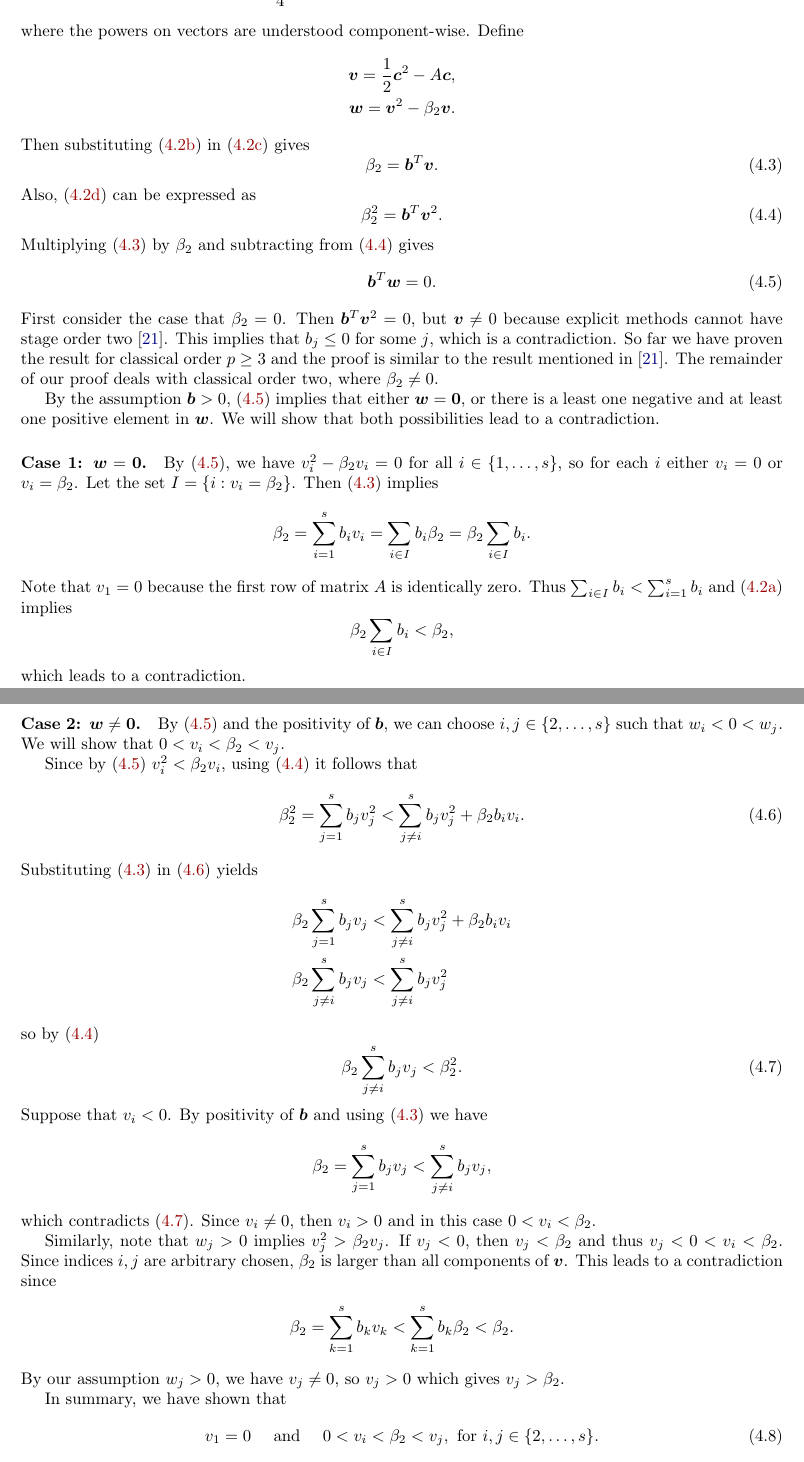
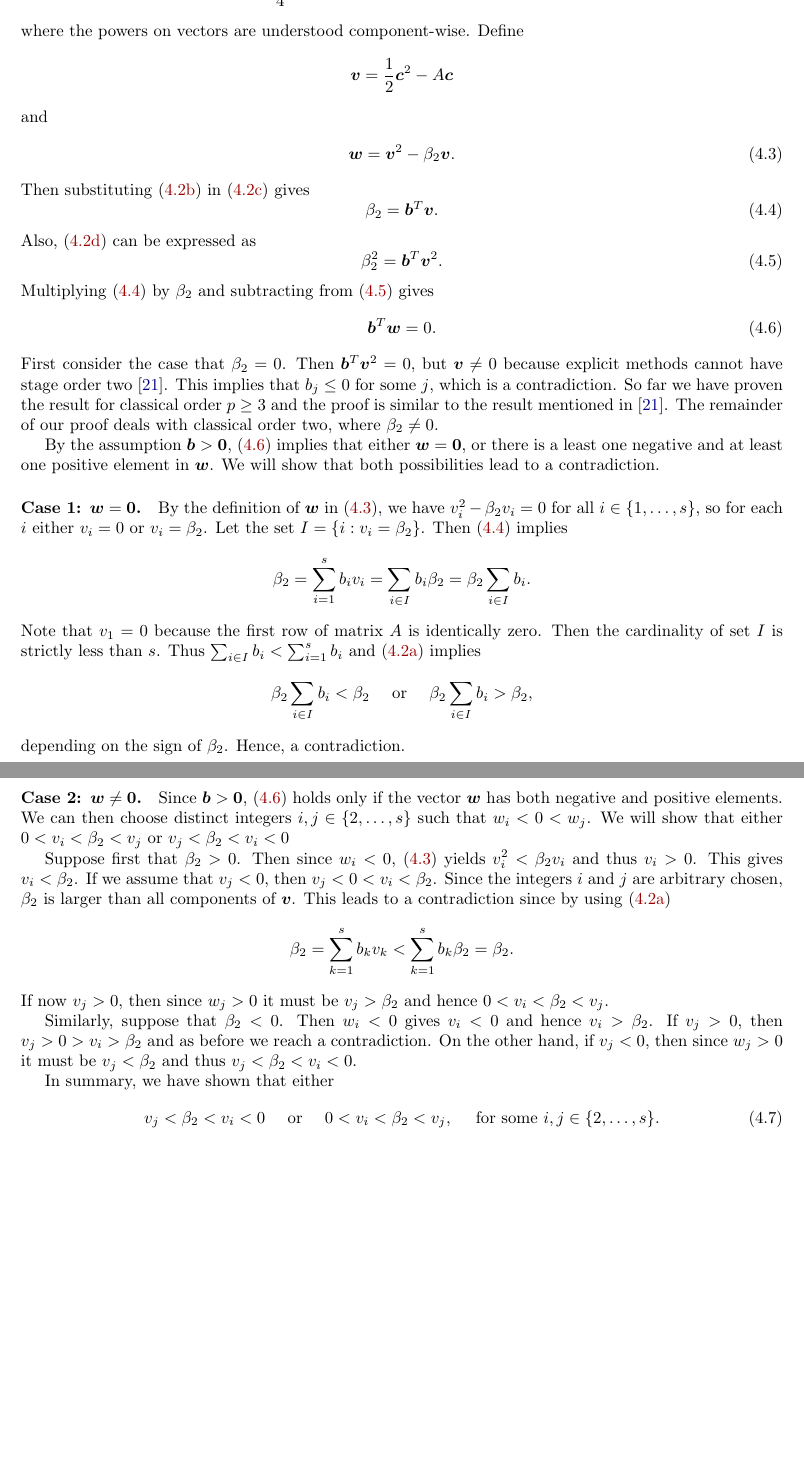
Before and after one commit to ketch/2013_effective-order-ssprk, a LaTeX paper (LATEX-current/Effective_order_SSPRK_methods.tex, which reads LATEX-current/4_ExRK_barrier.tex): two parts of pages 9 and 10 of 19 before the commit and two parts of pages 9 and 10 of 18 after it, joined at a grey line, cut so that both start at the same text, the shorter picture padded with empty space. Compiled offline with LaTeX, dvips and Ghostscript; an older LaTeX class or package is replaced by its successor.

Commit message:
Important changes to proof of Lemma 4.2.

```diff
--- a/LATEX-current/4_ExRK_barrier.tex
+++ b/LATEX-current/4_ExRK_barrier.tex
@@ -114,18 +114,21 @@ lemma.
     (see Table~\ref{tab:effective_OCs}) include the following:
     \begin{subequations}\label{eq:theorem_cond}
     		\begin{align}
-    			\bm{b}^T\bm{e} & = 1 \label{eq:theorem_cond_a} \\
-             	\bm{b}^TA\bm{c} &= \frac{1}{6} \label{eq:theorem_cond_b} \\
-            	\frac{1}{2}\bm{b}^T\bm{c}^2 - \frac{1}{6} &= \beta_2 \label{eq:theorem_cond_c} \\
+    			\bm{b}^T\bm{e} & = 1, \label{eq:theorem_cond_a} \\
+             	\bm{b}^TA\bm{c} &= \frac{1}{6}, \label{eq:theorem_cond_b} \\
+            	\frac{1}{2}\bm{b}^T\bm{c}^2 - \frac{1}{6} &= \beta_2, \label{eq:theorem_cond_c} \\
             	\frac{1}{4}\bm{b}^T\bm{c}^4 - \bm{b}^TC^2A\bm{c} + \bm{b}^T(A\bm{c})^2 &= \beta_2^2, \label{eq:theorem_cond_d}
         	\end{align}
 	\end{subequations}
 	where the powers on vectors are understood component-wise.
 	Define
 	\begin{align*}
-		\bm{v} = \frac{1}{2}\bm{c}^2 - A\bm{c}, \\
+		\bm{v} = \frac{1}{2}\bm{c}^2 - A\bm{c}
+	\end{align*}
+	and
+	\begin{align}\label{eq:def_w}
 		\bm{w} = \bm{v}^{2} - \beta_{2}\bm{v}.
-	\end{align*}
+	\end{align}
 	Then substituting \eqref{eq:theorem_cond_b} in \eqref{eq:theorem_cond_c} gives
 	\begin{equation}\label{eq:btv}
 		\beta_2 = \bm{b}^T\bm{v}.
@@ -148,66 +151,60 @@ lemma.
 	The remainder of our proof deals with classical order two,
 	where $\beta_2 \neq 0$.
 
-	By the assumption $\bm{b}>0$, \eqref{eq:btw} implies that either
+	By the assumption $\bm{b} > \bm{0}$, \eqref{eq:btw} implies that either
 	$\bm{w} = \bm{0}$, or there is a least one negative and at least one positive
 	element in $\bm{w}$.
 	We will show that both possibilities lead to a contradiction.
 
 	\paragraph{Case 1: $\bm{w} = \bm{0}$.}
-	By \eqref{eq:btw}, we have $v_i^2 - \beta_2 v_i = 0$ for all $i \in \{1, \dots, s\}$,
-	so for each $i$ either $v_i = 0$ or $v_i = \beta_2$.
+	By the definition of $\bm{w}$ in \eqref{eq:def_w}, we have $v_i^2 - \beta_2 v_i = 0$
+	for all $i \in \{1, \dots, s\}$, 	so for each $i$ either $v_i = 0$ or $v_i = \beta_2$.
 	Let the set $I = \{i : v_i = \beta_2\}$.
 	Then \eqref{eq:btv} implies
 	\begin{equation*}
 		\beta_2 = \sum_{i=1}^s b_i v_i = \sum_{i \in I}b_i\beta_2 = \beta_2\sum_{i \in I}b_i.
 	\end{equation*}
 	Note that $v_1 = 0$ because the first row of matrix $A$ is identically zero.
+	Then the cardinality of set $I$ is strictly less than $s$.
 	Thus $\sum_{i\in I}b_i < \sum_{i=1}^s b_i$ and \eqref{eq:theorem_cond_a}
 	implies
 	\begin{equation*}
-		\beta_2\sum_{i \in I}b_i< \beta_2,
+		\beta_2\sum_{i \in I}b_i < \beta_2 \quad \text{ or } \quad \beta_2\sum_{i \in I}b_i > \beta_2,
 	\end{equation*}
-	which leads to a contradiction.
+	depending on the sign of $\beta_2$.
+	Hence, a contradiction.
 
 	\paragraph{Case 2: $\bm{w} \neq \bm{0}$.}
-	By \eqref{eq:btw} and the positivity of $\bm{b}$, we can choose
-	$i, j \in \{2, \dots, s\}$ such that $w_i < 0 < w_j$.
-	We will show that $0 < v_i < \beta_2 < v_j$.
+	Since $\bm{b} > \bm{0}$, \eqref{eq:btw} holds only if the vector
+	$\bm{w}$ has both negative and positive elements.
+	We can then choose distinct integers $i, j \in \{2, \dots, s\}$ such that
+	$w_i < 0 < w_j$.
+	We will show that either $0 < v_i < \beta_2 < v_j$ or $v_j < \beta_2 < v_i< 0$
 
-    Since by \eqref{eq:btw} $v_i^2 < \beta_2 v_i$, using \eqref{eq:btv2} it follows that
-    \begin{equation}\label{eq:case_2}
-    		\beta_2^2 = \sum_{j=1}^s b_j v_j^2 < \sum_{j \neq i}^s b_j v_j^2 + \beta_2 b_i v_i.
-    	\end{equation}
-    	Substituting \eqref{eq:btv} in \eqref{eq:case_2} yields
+	Suppose first that $\beta_2 > 0$.
+	Then since $w_i < 0$, \eqref{eq:def_w} yields $v_i^2 < \beta_2v_i$
+	and thus $v_i > 0$.
+	This gives $v_i < \beta_2$.
+	If we assume that $v_j < 0$, then $v_j < 0 < v_i < \beta_2$.
+	Since the integers $i$ and $j$ are arbitrary chosen, $\beta_2$ is larger
+	than all components of $\bm{v}$.
+    	This leads to a contradiction since by using \eqref{eq:theorem_cond_a}
     	\begin{align*}
-    		\beta_2\sum_{j=1}^s b_j v_j &< \sum_{j \neq i}^s b_j v_j^2 + \beta_2 b_i v_i \\
-    		\beta_2\sum_{j \neq i}^s b_j v_j &< \sum_{j \neq i}^s b_j v_j^2
+    		\beta_2 = \sum_{k=1}^s b_k v_k < \sum_{k=1}^s b_k\beta_2 = \beta_2.
     	\end{align*}
-    	so by \eqref{eq:btv2}
-    	\begin{equation}\label{eq:case_2_b}
-            \beta_2\sum_{j \neq i}^s b_j v_j < \beta_2^2.
-    \end{equation}
-    Suppose that $v_{i} < 0$. By positivity of $\bm{b}$ and using \eqref{eq:btv} we have
-    \begin{align*}
-    		\beta_2 = \sum_{j=1}^s b_j v_j < \sum_{j \neq i}^s b_j v_j,
-    	\end{align*}
-    	which contradicts \eqref{eq:case_2_b}.
-    	Since $v_i \neq 0$, then $v_i > 0$ and in this case $0 < v_i < \beta_2$.
+    	If now $v_j > 0$, then since $w_j > 0$ it must be $v_j > \beta_2$
+    	and hence $0< v_i < \beta_2 < v_j$.
 
-    	Similarly, note that $w_j > 0$ implies $v_j^2 > \beta_2 v_j$.
-    	If $v_j < 0$, then $v_j < \beta_2$ and thus $v_j < 0 < v_i < \beta_2$.
-    	Since indices $i, j$ are arbitrary chosen, $\beta_2$ is larger than all
-    	components of $\bm{v}$.
-    	This leads to a contradiction since
-    	\begin{align*}
-    		\beta_2 = \sum_{k=1}^s b_k v_k < \sum_{k=1}^s b_k\beta_2 < \beta_2.
-    	\end{align*}
-    	By our assumption $w_j>0$, we have $v_j \neq 0$, so $v_j > 0$ which gives $v_j > \beta_2$.
+    	Similarly, suppose that $\beta_2 < 0$.
+    	Then $w_i <0$ gives $v_i < 0$ and hence $v_i > \beta_2$.
+    	If $v_j > 0$, then $v_j > 0 > v_i > \beta_2$ and as before we reach
+    	a contradiction.
+    	On the other hand, if $v_j < 0$, then since $w_j >0$ it must be
+    	$v_j < \beta_2$ and thus  $v_j < \beta_2 < v_i < 0$.
 
-    	In summary, we have shown that
+    	In summary, we have shown that either
     	\begin{equation}\label{eq:beta_2_condition}
-    		v_1 = 0 \quad \text{ and } \quad 0 < v_i < \beta_2 < v_j, \text{ for } i, j \in \{2, \dots, s\}.
+    		v_j < \beta_2  < v_i < 0 \quad \text{ or } \quad 0 < v_i < \beta_2 < v_j, \quad \text{ for some } i, j \in \{2, \dots, s\}.
     \end{equation}
     Application of Lemma~\ref{Davids_lemma} reveals that all $v_i$ must
     be equal except for one.
-    But \eqref{eq:beta_2_condition} implies that $v_1, v_i$, and $v_j$ are
```
Also changed, not shown: LATEX-current/4_ExRK_barrier.tex (16 more changed lines).
